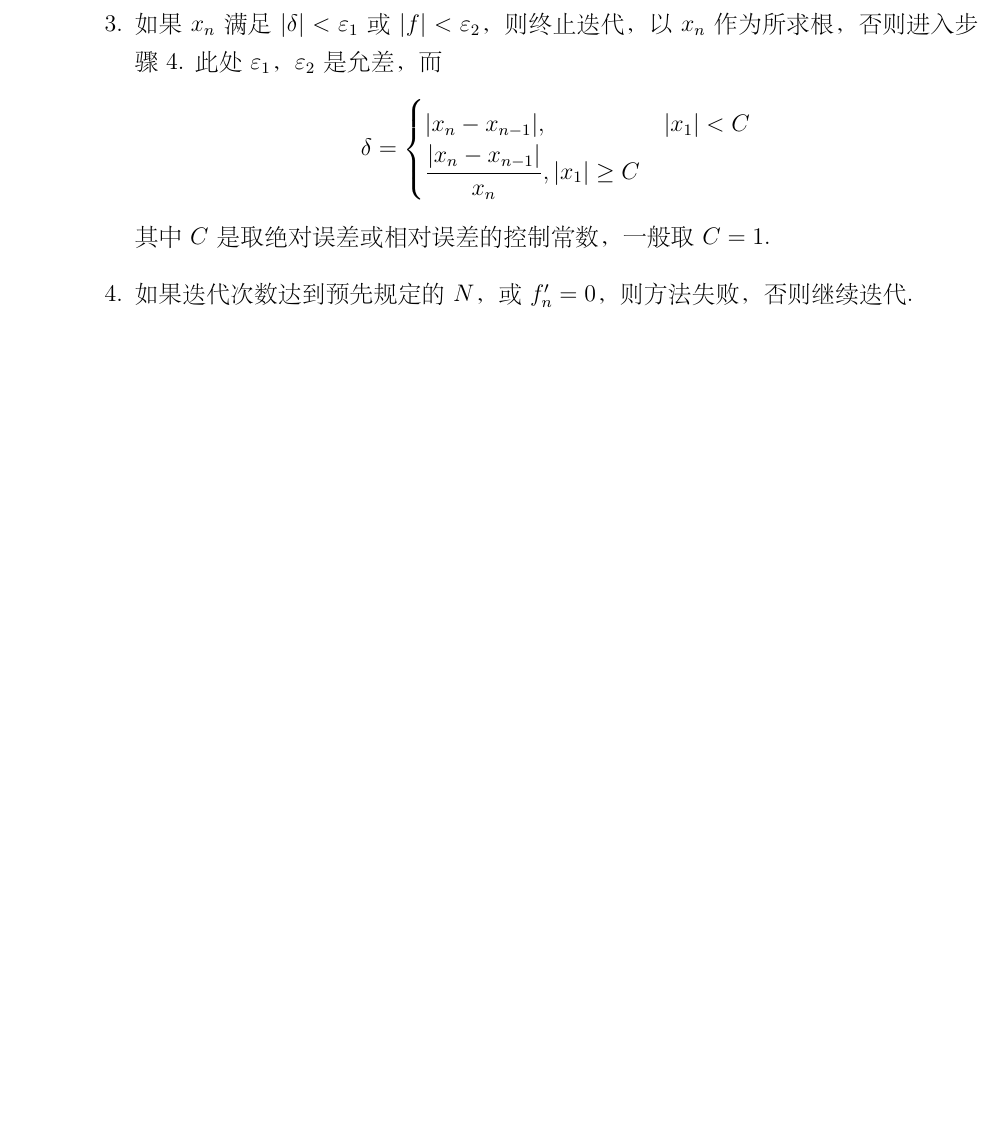
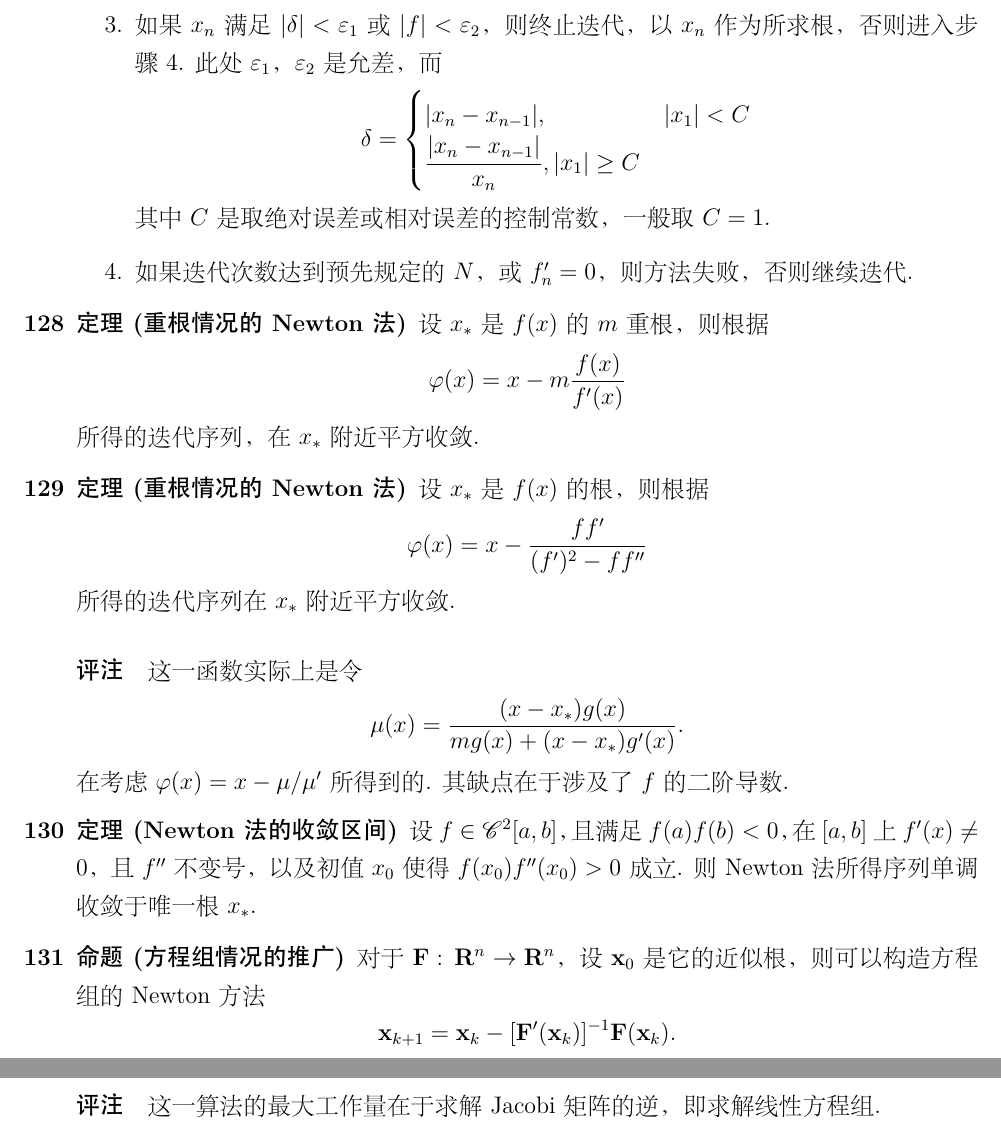
Before and after one commit to Engineev/math-notes, a LaTeX document (LaTeX/scientific-computing-notes.tex): part of page 46 of 54 before the commit and two parts of pages 46 and 47 of 57 after it, the two joined at a grey line, cut so that both start at the same text, the shorter picture padded with empty space. The pictures show the PDF file LaTeX/scientific-computing-notes.pdf that the author committed with the source.

Commit message:
非线性方程

```diff
--- a/LaTeX/scientific-computing-notes.tex
+++ b/LaTeX/scientific-computing-notes.tex
@@ -264,6 +268,9 @@
     $\varphi^{\pr\pr}$存在，且$\varphi\hp(x_*)\ne 1$，则$x_*$也是$\psi$的
     不动点，且Steffensen迭代法二阶收敛.
   \end{thm}
+  \remark
+    这一定理表明，就算$\varphi$所对应的迭代序列不收敛，但是对应
+    的Steffensen迭代法的迭代序列还是有可能收敛的.
 
 \subsection{Newton法}
   \begin{thm}[Newton法]
@@ -304,3 +311,64 @@
     \end{enumerate}
   \end{alg}
 
+  \begin{thm}[重根情况的Newton法]
+    设$x_*$是$\f(x)$的$m$重根，则根据
+    \[
+      \varphi(x) = x - m \frac{\f(x)}{\f\hp(x)}
+    \]
+    所得的迭代序列，在$x_*$附近平方收敛.
+  \end{thm}
+
+  \begin{thm}[重根情况的Newton法]
+    设$x_*$是$\f(x)$的根，则根据
+    \[
+      \varphi(x) = x - \frac{\f\f\hp}{(\f\hp)^2 - \f\f^{\pr\pr}}
+    \]
+    所得的迭代序列在$x_*$附近平方收敛.
+  \end{thm}
+  \remark
+    这一函数实际上是令
+    \[
+      \mu(x) = \frac{(x-x_*)\g(x)}{m\g(x) + (x-x_*)\g\hp(x)}.
+    \]
+    在考虑$\varphi(x) = x - \mu/\mu\hp$所得到的. 其缺点在于
+    涉及了$\f$的二阶导数.
+
+  \begin{thm}[Newton法的收敛区间]
+    设$\f\in\ms{C}^2[a, b]$，且满足$\f(a)\f(b)<0$，在$[a, b]$上
+    $\f\hp(x)\ne 0$，且$\f^{\pr\pr}$不变号，以及初值$x_0$使得
+    $\f(x_0)\f^{\pr\pr}(x_0)>0$成立. 则Newton法所得序列单调收敛于
+    唯一根$x_*$.
+  \end{thm}
+
+  \begin{pos}[方程组情况的推广]
+    对于$\mbf{F}:\,\R^n\to\R^n$，设$\mbf{x}_0$是它的近似根，
+    则可以构造方程组的Newton方法
+    \[
+      \mbf{x}_{k+1} = \mbf{x}_k - [\mbf{F}\hp(\mbf{x}_k)]^{-1}\mbf{F}(\mbf{x}_k).
+    \]
+    其中$\mbf{F}\hp$为$\mbf{F}$的Jacobi矩阵.
+  \end{pos}
+  \remark
+    这一算法的最大工作量在于求解Jacobi矩阵的逆，即求解线性方程组.
+
+\newpage
+\section{解线性方程组的直接/间接方法}
+\subsection{绪论}
+  本章讨论的问题是线性方程组
+  \begin{equation}
+    \label{equ: 线性方程组}
+    A\mbf{x} = B,\quad A\in\R^{m\times n},\,\mbf{x}\in\R^n,\,B\in\R^m
+  \end{equation}
+  的求解. 讨论问题在于
+  \begin{enumerate}
+    \item \equref{equ: 线性方程组}是否可解.
+    \item 若可解，则如何求解.
+    \item 若无解，则如何求近似.
+  \end{enumerate}
+  其中不可解的情况对应$B$为带有误差的的测量数据，求解$X$使得$A\mbf{x}$
+  在特定含义下距离$B$尽可能接近. 例如考虑最小二乘法，即求解
+  \begin{equation}
+    \label{equ: 最小二乘法}
+    \mbf{x}^* = \agm \frac{1}{2}\|A\mbf{x}-B\|^2_2
+  \end{equation}
```
Also changed, not shown: LaTeX/def.tex (+1 -0 lines), LaTeX/scientific-computing-notes.pdf, LaTeX/scientific-computing-notes.tex (56 more changed lines).
